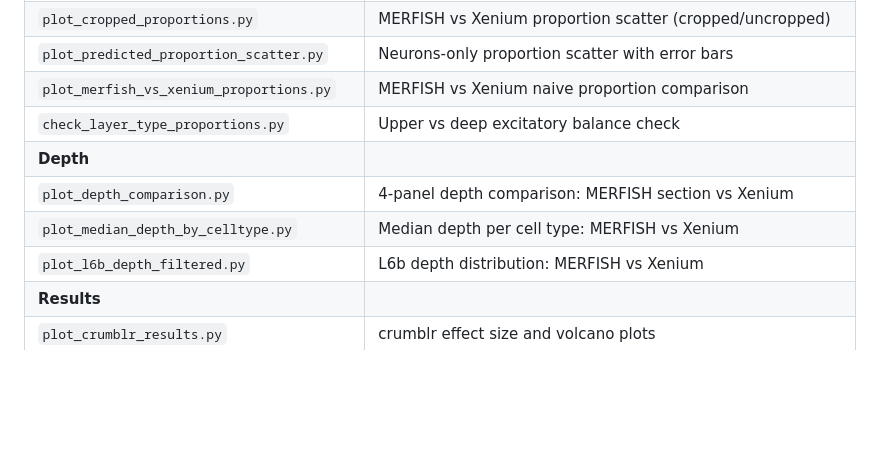
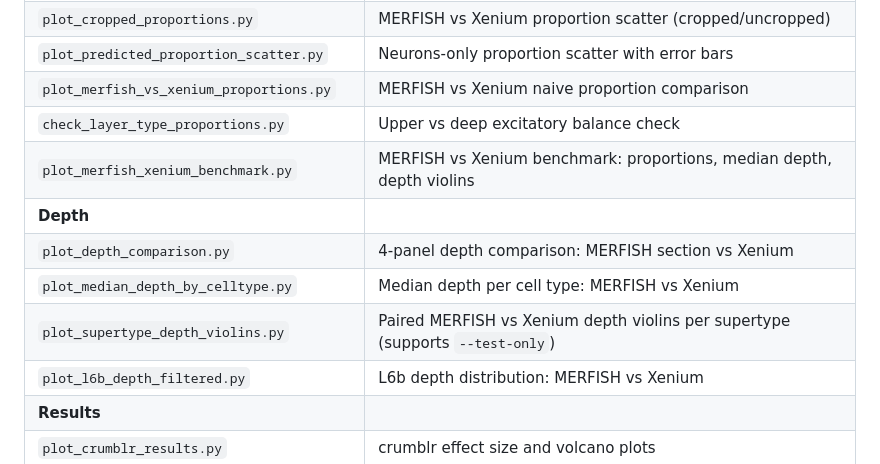
Before and after one commit to stripathy/SCZ_Xenium, a Markdown page: README.md, the part around the change. Rendered like a GitHub page; blank space fills up the shorter version.

Commit message:
Add missing analysis scripts to README table
Added plot_supertype_depth_violins.py and plot_merfish_xenium_benchmark.py
to the analysis scripts table in README.md.

Co-Authored-By: Claude Opus 4.6 <noreply@anthropic.com>

```diff
--- a/README.md
+++ b/README.md
@@ -253,9 +253,11 @@ Downstream statistical analyses comparing SCZ vs. Control. Configuration is cent
 | `plot_predicted_proportion_scatter.py` | Neurons-only proportion scatter with error bars |
 | `plot_merfish_vs_xenium_proportions.py` | MERFISH vs Xenium naive proportion comparison |
 | `check_layer_type_proportions.py` | Upper vs deep excitatory balance check |
+| `plot_merfish_xenium_benchmark.py` | MERFISH vs Xenium benchmark: proportions, median depth, depth violins |
 | **Depth** | |
 | `plot_depth_comparison.py` | 4-panel depth comparison: MERFISH section vs Xenium |
 | `plot_median_depth_by_celltype.py` | Median depth per cell type: MERFISH vs Xenium |
+| `plot_supertype_depth_violins.py` | Paired MERFISH vs Xenium depth violins per supertype (supports `--test-only`) |
 | `plot_l6b_depth_filtered.py` | L6b depth distribution: MERFISH vs Xenium |
 | **Results** | |
 | `plot_crumblr_results.py` | crumblr effect size and volcano plots |
```
